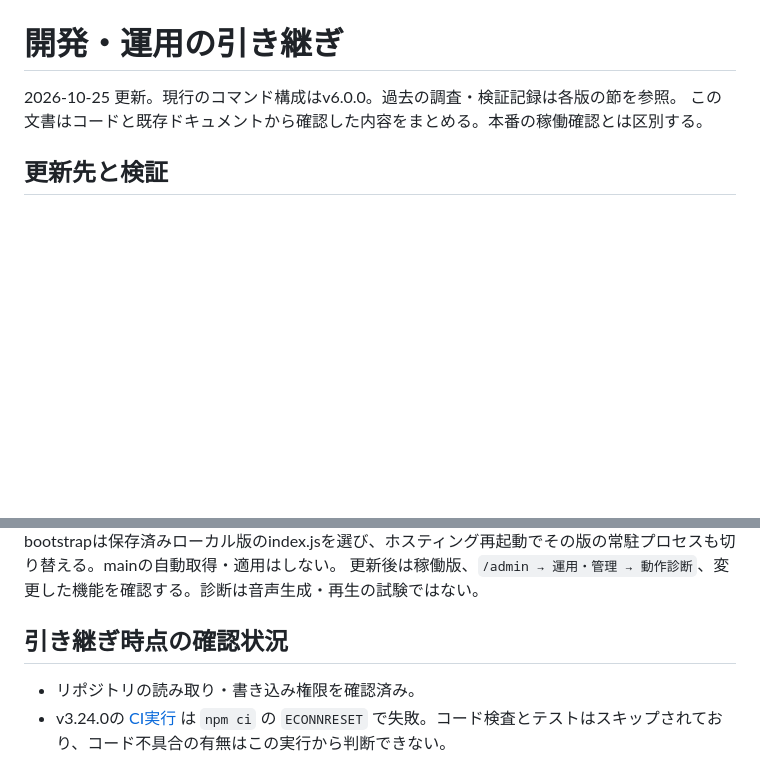
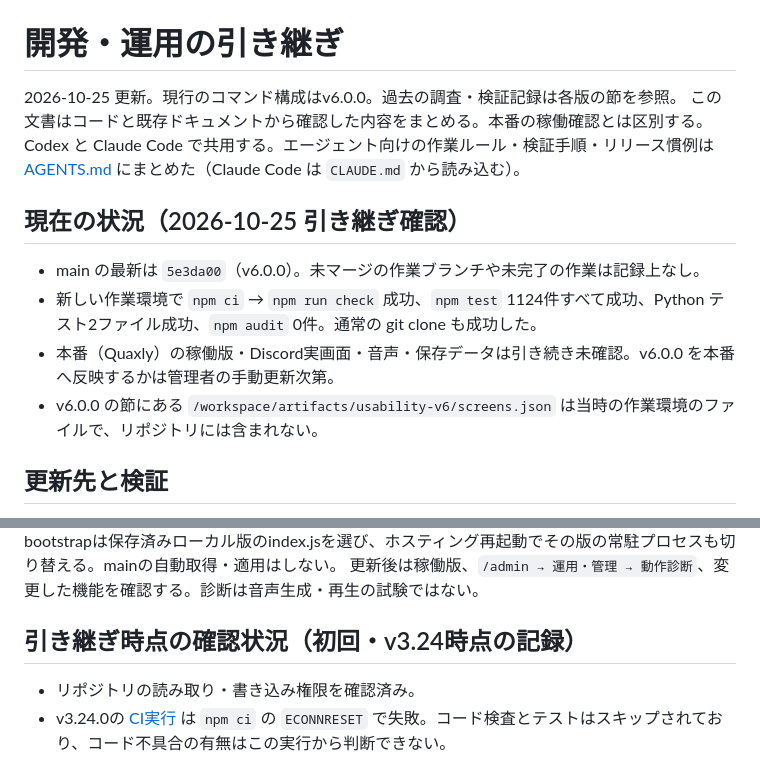
Before and after one commit to astraldao/astral_discord, a Markdown page: HANDOVER.md, 2 parts joined by grey strips. Rendered like a GitHub page; blank space fills up the shorter version.

Commit message:
docs: add shared agent guide for Codex and Claude Code handoff
Co-Authored-By: Claude Opus 5.5 <noreply@anthropic.com>
Claude-Session: https://claude.ai/code/session_01CQxaUkdghd8wrGaMkYSAP7

```diff
--- a/HANDOVER.md
+++ b/HANDOVER.md
@@ -2,6 +2,14 @@
 
 2026-10-25 更新。現行のコマンド構成はv6.0.0。過去の調査・検証記録は各版の節を参照。
 この文書はコードと既存ドキュメントから確認した内容をまとめる。本番の稼働確認とは区別する。
+Codex と Claude Code で共用する。エージェント向けの作業ルール・検証手順・リリース慣例は [AGENTS.md](AGENTS.md) にまとめた（Claude Code は `CLAUDE.md` から読み込む）。
+
+## 現在の状況（2026-10-25 引き継ぎ確認）
+
+- main の最新は `5e3da00`（v6.0.0）。未マージの作業ブランチや未完了の作業は記録上なし。
+- 新しい作業環境で `npm ci` → `npm run check` 成功、`npm test` 1124件すべて成功、Python テスト2ファイル成功、`npm audit` 0件。通常の git clone も成功した。
+- 本番（Quaxly）の稼働版・Discord実画面・音声・保存データは引き続き未確認。v6.0.0 を本番へ反映するかは管理者の手動更新次第。
+- v6.0.0 の節にある `/workspace/artifacts/usability-v6/screens.json` は当時の作業環境のファイルで、リポジトリには含まれない。
 
 ## 更新先と検証
 
@@ -54,7 +62,7 @@ mainへのコミットだけではBotを更新しない。管理者が `/admin
 旧ASTRAL_AUTO_UPDATE・ASTRAL_UPDATE_INTERVALは使用しない。VOICEVOXの刷新は再導入で扱う。v3.35以降のbootstrapは保存済みローカル版のindex.jsを選び、ホスティング再起動でその版の常駐プロセスも切り替える。mainの自動取得・適用はしない。
 更新後は稼働版、`/admin → 運用・管理 → 動作診断`、変更した機能を確認する。診断は音声生成・再生の試験ではない。
 
-## 引き継ぎ時点の確認状況
+## 引き継ぎ時点の確認状況（初回・v3.24時点の記録）
 
 - リポジトリの読み取り・書き込み権限を確認済み。
 - v3.24.0の [CI実行](https://github.com/astraldao/astral_discord/actions/runs/38576162443) は `npm ci` の `ECONNRESET` で失敗。コード検査とテストはスキップされており、コード不具合の有無はこの実行から判断できない。
```
Also changed, not shown: AGENTS.md (added, +83 -0 lines), CLAUDE.md (added, +3 -0 lines).
